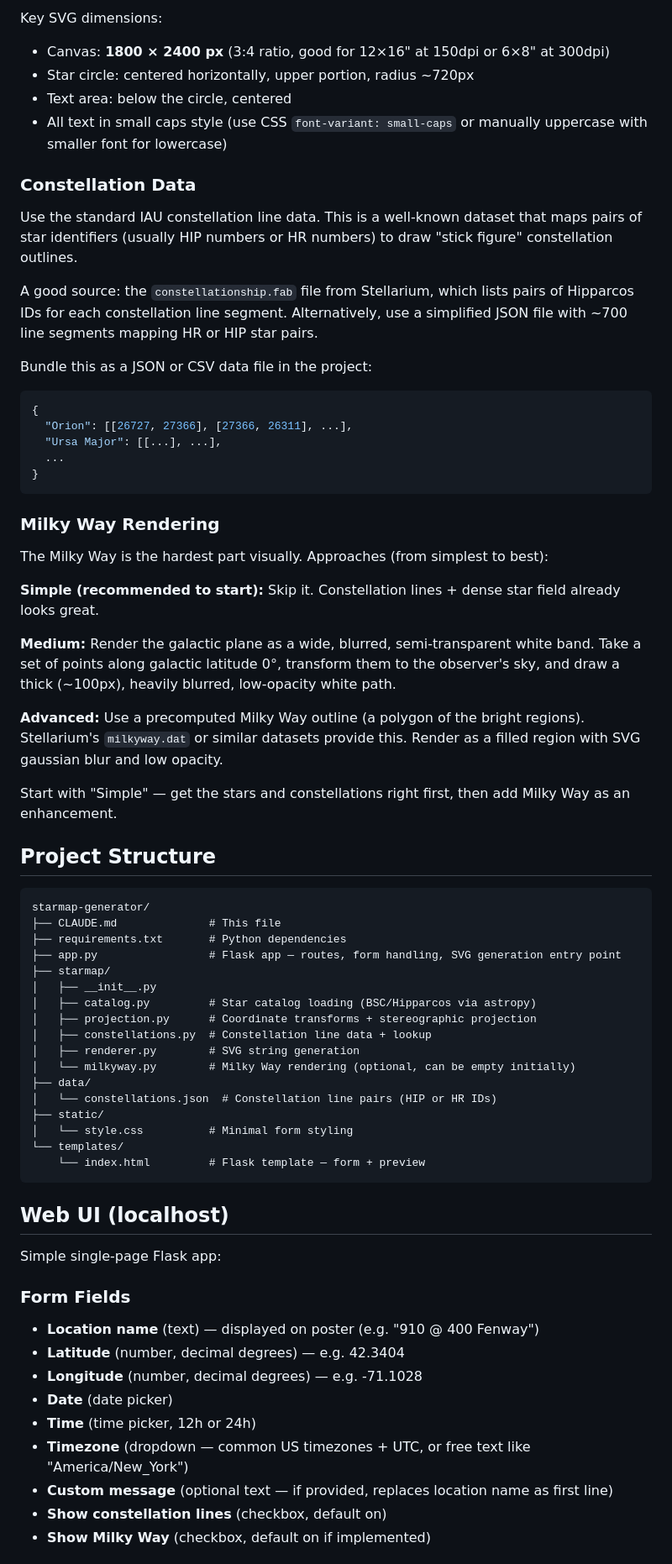
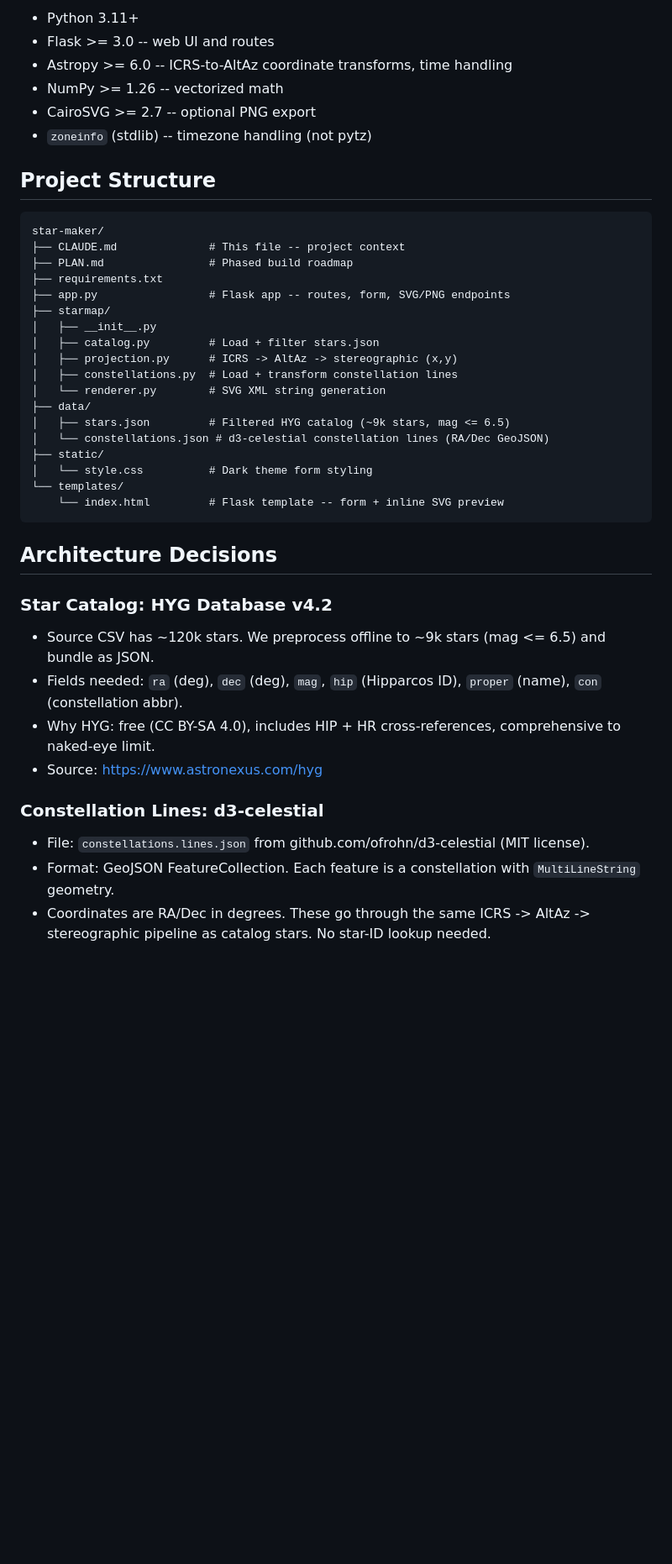
Before and after one commit to georgenijo/star-maker, a Markdown page: CLAUDE.md, the part around one of its changes. Shown at 84% size. Drawn GitHub-style; blank space fills up the shorter version.

````diff
--- a/CLAUDE.md
+++ b/CLAUDE.md
@@ -94,70 +7,43 @@ Generate the SVG as a string (no external rendering library). Structure:
-Key SVG dimensions:
-- Canvas: **1800 × 2400 px** (3:4 ratio, good for 12×16" at 150dpi or 6×8" at 300dpi)
-- Star circle: centered horizontally, upper portion, radius ~720px
-- Text area: below the circle, centered
-- All text in small caps style (use CSS `font-variant: small-caps` or manually uppercase with smaller font for lowercase)
-
-### Constellation Data
-
-Use the standard IAU constellation line data. This is a well-known dataset that maps pairs of star identifiers (usually HIP numbers or HR numbers) to draw "stick figure" constellation outlines.
-
-A good source: the `constellationship.fab` file from Stellarium, which lists pairs of Hipparcos IDs for each constellation line segment. Alternatively, use a simplified JSON file with ~700 line segments mapping HR or HIP star pairs.
-
-Bundle this as a JSON or CSV data file in the project:
-```json
-{
-  "Orion": [[26727, 27366], [27366, 26311], ...],
-  "Ursa Major": [[...], ...],
-  ...
-}
-```
-
-### Milky Way Rendering
-
-The Milky Way is the hardest part visually. Approaches (from simplest to best):
-
-**Simple (recommended to start):** Skip it. Constellation lines + dense star field already looks great.
-
-**Medium:** Render the galactic plane as a wide, blurred, semi-transparent white band. Take a set of points along galactic latitude 0°, transform them to the observer's sky, and draw a thick (~100px), heavily blurred, low-opacity white path.
-
-**Advanced:** Use a precomputed Milky Way outline (a polygon of the bright regions). Stellarium's `milkyway.dat` or similar datasets provide this. Render as a filled region with SVG gaussian blur and low opacity.
-
-Start with "Simple" — get the stars and constellations right first, then add Milky Way as an enhancement.
+- Python 3.11+
+- Flask >= 3.0 -- web UI and routes
+- Astropy >= 6.0 -- ICRS-to-AltAz coordinate transforms, time handling
+- NumPy >= 1.26 -- vectorized math
+- CairoSVG >= 2.7 -- optional PNG export
+- `zoneinfo` (stdlib) -- timezone handling (not pytz)
 
 ## Project Structure
 
 ```
-starmap-generator/
-├── CLAUDE.md              # This file
-├── requirements.txt       # Python dependencies
-├── app.py                 # Flask app — routes, form handling, SVG generation entry point
+star-maker/
+├── CLAUDE.md              # This file -- project context
+├── PLAN.md                # Phased build roadmap
+├── requirements.txt
+├── app.py                 # Flask app -- routes, form, SVG/PNG endpoints
 ├── starmap/
 │   ├── __init__.py
-│   ├── catalog.py         # Star catalog loading (BSC/Hipparcos via astropy)
-│   ├── projection.py      # Coordinate transforms + stereographic projection
-│   ├── constellations.py  # Constellation line data + lookup
-│   ├── renderer.py        # SVG string generation
-│   └── milkyway.py        # Milky Way rendering (optional, can be empty initially)
+│   ├── catalog.py         # Load + filter stars.json
+│   ├── projection.py      # ICRS -> AltAz -> stereographic (x,y)
+│   ├── constellations.py  # Load + transform constellation lines
+│   └── renderer.py        # SVG XML string generation
 ├── data/
-│   └── constellations.json  # Constellation line pairs (HIP or HR IDs)
+│   ├── stars.json         # Filtered HYG catalog (~9k stars, mag <= 6.5)
+│   └── constellations.json # d3-celestial constellation lines (RA/Dec GeoJSON)
 ├── static/
-│   └── style.css          # Minimal form styling
+│   └── style.css          # Dark theme form styling
 └── templates/
-    └── index.html         # Flask template — form + preview
+    └── index.html         # Flask template -- form + inline SVG preview
 ```
 
-## Web UI (localhost)
+## Architecture Decisions
 
-Simple single-page Flask app:
+### Star Catalog: HYG Database v4.2
+- Source CSV has ~120k stars. We preprocess offline to ~9k stars (mag <= 6.5) and bundle as JSON.
+- Fields needed: `ra` (deg), `dec` (deg), `mag`, `hip` (Hipparcos ID), `proper` (name), `con` (constellation abbr).
+- Why HYG: free (CC BY-SA 4.0), includes HIP + HR cross-references, comprehensive to naked-eye limit.
+- Source: https://www.astronexus.com/hyg
 
-### Form Fields
-- **Location name** (text) — displayed on poster (e.g. "910 @ 400 Fenway")
-- **Latitude** (number, decimal degrees) — e.g. 42.3404
-- **Longitude** (number, decimal degrees) — e.g. -71.1028
-- **Date** (date picker)
-- **Time** (time picker, 12h or 24h)
-- **Timezone** (dropdown — common US timezones + UTC, or free text like "America/New_York")
-- **Custom message** (optional text — if provided, replaces location name as first line)
-- **Show constellation lines** (checkbox, default on)
-- **Show Milky Way** (checkbox, default on if implemented)
+### Constellation Lines: d3-celestial
+- File: `constellations.lines.json` from github.com/ofrohn/d3-celestial (MIT license).
+- Format: GeoJSON FeatureCollection. Each feature is a constellation with `MultiLineString` geometry.
+- Coordinates are RA/Dec in degrees. These go through the same ICRS -> AltAz -> stereographic pipeline as catalog stars. No star-ID lookup needed.
 
````
Also changed, not shown: other parts of CLAUDE.md (+49 -129 lines), PLAN.md (added, +150 -0 lines).
